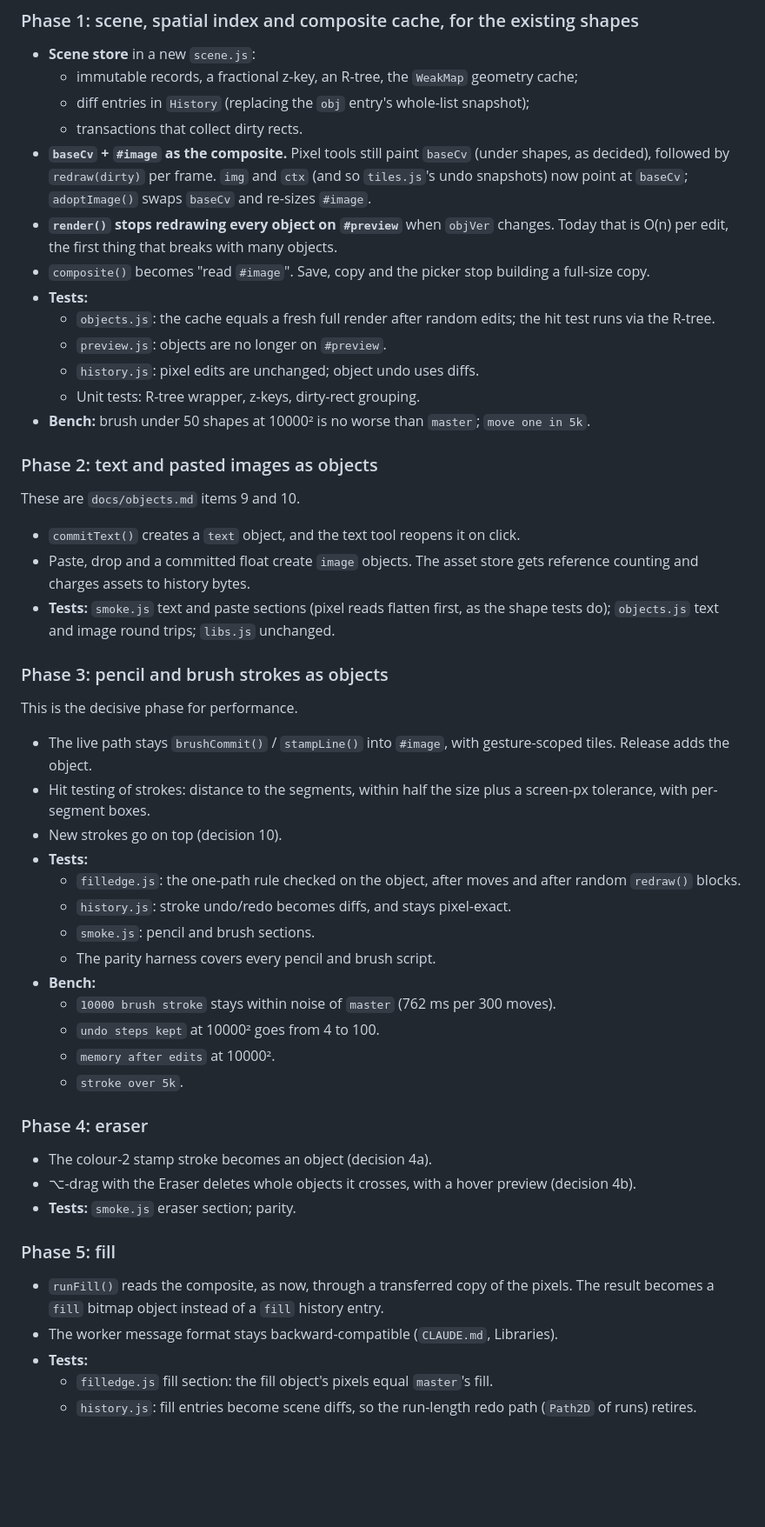
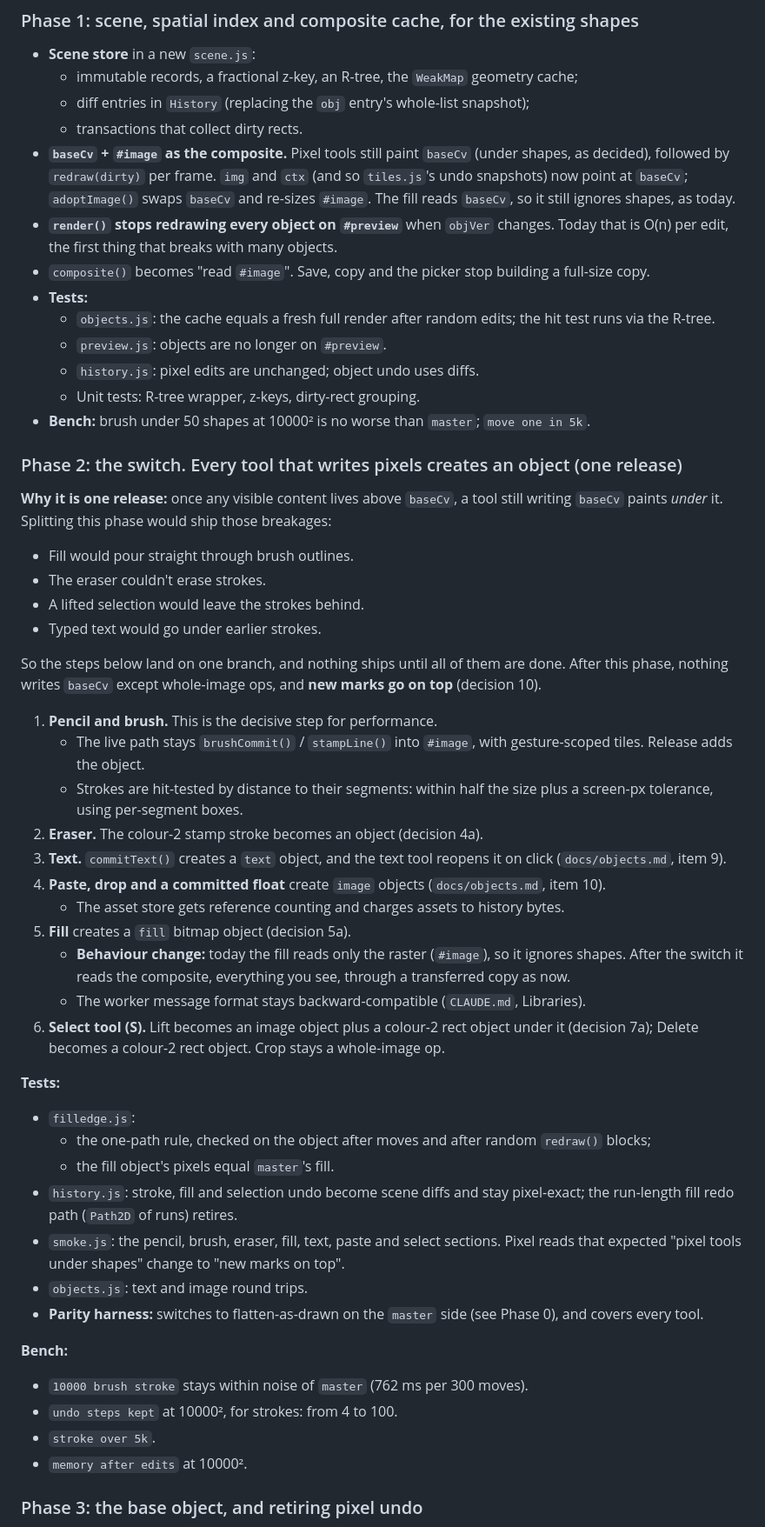
Before and after one commit to pathanin/paint, a Markdown page: docs/total-objects.md, the part around one of its changes. Shown at 87% size. GitHub-like rendering; blank space fills up the shorter version.

```diff
--- a/docs/total-objects.md
+++ b/docs/total-objects.md
@@ -217,7 +223,7 @@ Each phase is a branch and a PR, green on CI, and shippable. The tests named are
   - immutable records, a fractional z-key, an R-tree, the `WeakMap` geometry cache;
   - diff entries in `History` (replacing the `obj` entry's whole-list snapshot);
   - transactions that collect dirty rects.
-- **`baseCv` + `#image` as the composite.** Pixel tools still paint `baseCv` (under shapes, as decided), followed by `redraw(dirty)` per frame. `img` and `ctx` (and so `tiles.js`'s undo snapshots) now point at `baseCv`; `adoptImage()` swaps `baseCv` and re-sizes `#image`.
+- **`baseCv` + `#image` as the composite.** Pixel tools still paint `baseCv` (under shapes, as decided), followed by `redraw(dirty)` per frame. `img` and `ctx` (and so `tiles.js`'s undo snapshots) now point at `baseCv`; `adoptImage()` swaps `baseCv` and re-sizes `#image`. The fill reads `baseCv`, so it still ignores shapes, as today.
 - **`render()` stops redrawing every object on `#preview`** when `objVer` changes. Today that is O(n) per edit, the first thing that breaks with many objects.
 - `composite()` becomes "read `#image`". Save, copy and the picker stop building a full-size copy.
 - **Tests:**
@@ -227,43 +233,45 @@ Each phase is a branch and a PR, green on CI, and shippable. The tests named are
   - Unit tests: R-tree wrapper, z-keys, dirty-rect grouping.
 - **Bench:** brush under 50 shapes at 10000² is no worse than `master`; `move one in 5k`.
 
-### Phase 2: text and pasted images as objects
+### Phase 2: the switch. Every tool that writes pixels creates an object (one release)
 
-These are `docs/objects.md` items 9 and 10.
+**Why it is one release:** once any visible content lives above `baseCv`, a tool still writing `baseCv` paints *under* it. Splitting this phase would ship those breakages:
 
-- `commitText()` creates a `text` object, and the text tool reopens it on click.
-- Paste, drop and a committed float create `image` objects. The asset store gets reference counting and charges assets to history bytes.
-- **Tests:** `smoke.js` text and paste sections (pixel reads flatten first, as the shape tests do); `objects.js` text and image round trips; `libs.js` unchanged.
+- Fill would pour straight through brush outlines.
+- The eraser couldn't erase strokes.
+- A lifted selection would leave the strokes behind.
+- Typed text would go under earlier strokes.
 
-### Phase 3: pencil and brush strokes as objects
+So the steps below land on one branch, and nothing ships until all of them are done. After this phase, nothing writes `baseCv` except whole-image ops, and **new marks go on top** (decision 10).
 
-This is the decisive phase for performance.
+1. **Pencil and brush.** This is the decisive step for performance.
+   - The live path stays `brushCommit()` / `stampLine()` into `#image`, with gesture-scoped tiles. Release adds the object.
+   - Strokes are hit-tested by distance to their segments: within half the size plus a screen-px tolerance, using per-segment boxes.
+2. **Eraser.** The colour-2 stamp stroke becomes an object (decision 4a).
+3. **Text.** `commitText()` creates a `text` object, and the text tool reopens it on click (`docs/objects.md`, item 9).
+4. **Paste, drop and a committed float** create `image` objects (`docs/objects.md`, item 10).
+   - The asset store gets reference counting and charges assets to history bytes.
+5. **Fill** creates a `fill` bitmap object (decision 5a).
+   - **Behaviour change:** today the fill reads only the raster (`#image`), so it ignores shapes. After the switch it reads the composite, everything you see, through a transferred copy as now.
+   - The worker message format stays backward-compatible (`CLAUDE.md`, Libraries).
+6. **Select tool (S).** Lift becomes an image object plus a colour-2 rect object under it (decision 7a); Delete becomes a colour-2 rect object. Crop stays a whole-image op.
 
-- The live path stays `brushCommit()` / `stampLine()` into `#image`, with gesture-scoped tiles. Release adds the object.
-- Hit testing of strokes: distance to the segments, within half the size plus a screen-px tolerance, with per-segment boxes.
-- New strokes go on top (decision 10).
-- **Tests:**
-  - `filledge.js`: the one-path rule checked on the object, after moves and after random `redraw()` blocks.
-  - `history.js`: stroke undo/redo becomes diffs, and stays pixel-exact.
-  - `smoke.js`: pencil and brush sections.
-  - The parity harness covers every pencil and brush script.
-- **Bench:**
-  - `10000 brush stroke` stays within noise of `master` (762 ms per 300 moves).
-  - `undo steps kept` at 10000² goes from 4 to 100.
-  - `memory after edits` at 10000².
-  - `stroke over 5k`.
+**Tests:**
 
-### Phase 4: eraser
+- `filledge.js`:
+  - the one-path rule, checked on the object after moves and after random `redraw()` blocks;
+  - the fill object's pixels equal `master`'s fill.
+- `history.js`: stroke, fill and selection undo become scene diffs and stay pixel-exact; the run-length fill redo path (`Path2D` of runs) retires.
+- `smoke.js`: the pencil, brush, eraser, fill, text, paste and select sections. Pixel reads that expected "pixel tools under shapes" change to "new marks on top".
+- `objects.js`: text and image round trips.
+- **Parity harness:** switches to flatten-as-drawn on the `master` side (see Phase 0), and covers every tool.
 
-- The colour-2 stamp stroke becomes an object (decision 4a).
-- ⌥-drag with the Eraser deletes whole objects it crosses, with a hover preview (decision 4b).
-- **Tests:** `smoke.js` eraser section; parity.
+**Bench:**
 
-### Phase 5: fill
+- `10000 brush stroke` stays within noise of `master` (762 ms per 300 moves).
+- `undo steps kept` at 10000², for strokes: from 4 to 100.
+- `stroke over 5k`.
+- `memory after edits` at 10000².
 
-- `runFill()` reads the composite, as now, through a transferred copy of the pixels. The result becomes a `fill` bitmap object instead of a `fill` history entry.
-- The worker message format stays backward-compatible (`CLAUDE.md`, Libraries).
-- **Tests:**
-  - `filledge.js` fill section: the fill object's pixels equal `master`'s fill.
-  - `history.js`: fill entries become scene diffs, so the run-length redo path (`Path2D` of runs) retires.
+### Phase 3: the base object, and retiring pixel undo
 
```
Also changed, not shown: other parts of docs/total-objects.md (+35 -25 lines).
